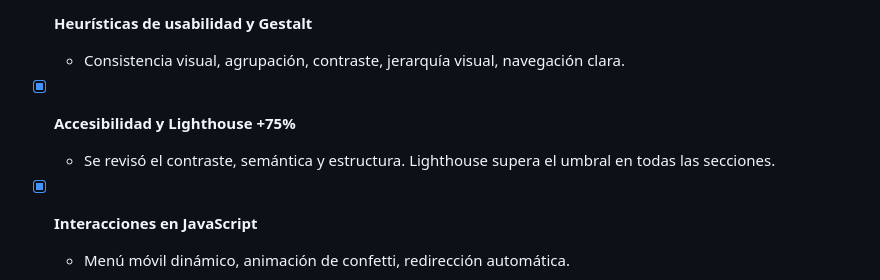
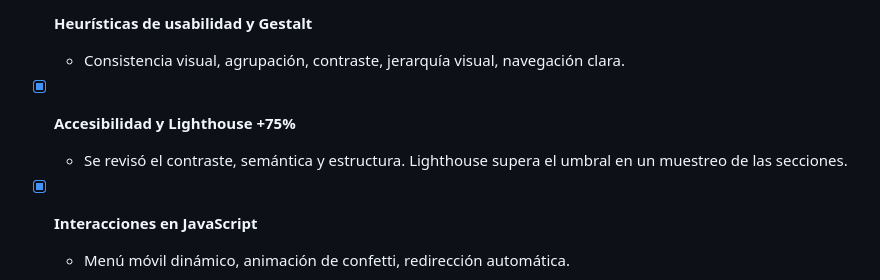
Before and after one commit to ElizabethCorrea13/wonkas-park, a Markdown page: README.md, the part around the change. Drawn GitHub-style.

```diff
--- a/README.md
+++ b/README.md
@@ -47,7 +47,7 @@
   - Consistencia visual, agrupación, contraste, jerarquía visual, navegación clara.
 
 - [x] **Accesibilidad y Lighthouse +75%**
-  - Se revisó el contraste, semántica y estructura. Lighthouse supera el umbral en todas las secciones.
+  - Se revisó el contraste, semántica y estructura. Lighthouse supera el umbral en un muestreo de las secciones.
 
 - [x] **Interacciones en JavaScript**
   - Menú móvil dinámico, animación de confetti, redirección automática.
```
